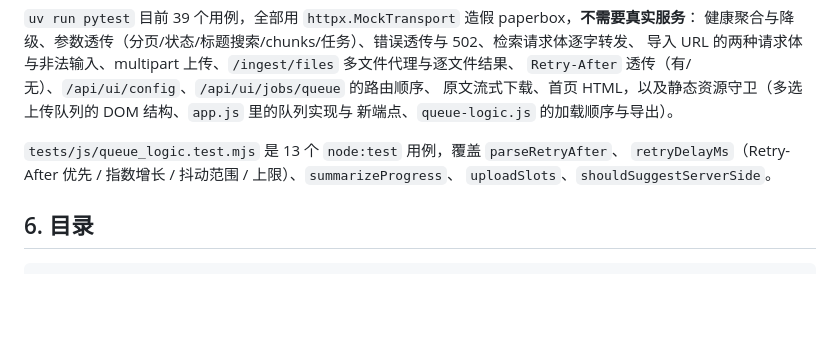
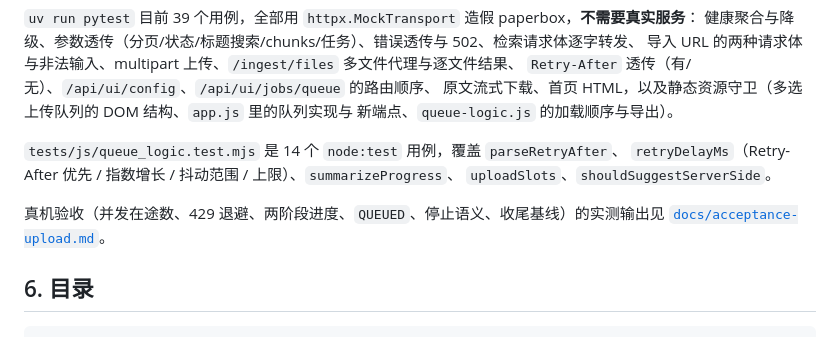
Before and after one commit to Fishskys/paperbox-webui, a Markdown page: README.md, the part around the change. Rendered like a GitHub page; blank space fills up the shorter version.

Commit message:
docs(webui): record the real-machine upload acceptance run

```diff
--- a/README.md
+++ b/README.md
@@ -132,9 +132,12 @@ node --test tests/js/*.test.mjs    # 纯前端逻辑（pytest 里也会跑一遍
 原文流式下载、首页 HTML，以及静态资源守卫（多选上传队列的 DOM 结构、`app.js` 里的队列实现与
 新端点、`queue-logic.js` 的加载顺序与导出）。
 
-`tests/js/queue_logic.test.mjs` 是 13 个 `node:test` 用例，覆盖 `parseRetryAfter`、
+`tests/js/queue_logic.test.mjs` 是 14 个 `node:test` 用例，覆盖 `parseRetryAfter`、
 `retryDelayMs`（Retry-After 优先 / 指数增长 / 抖动范围 / 上限）、`summarizeProgress`、
 `uploadSlots`、`shouldSuggestServerSide`。
+
+真机验收（并发在途数、429 退避、两阶段进度、`QUEUED`、停止语义、收尾基线）的实测输出见
+[`docs/acceptance-upload.md`](docs/acceptance-upload.md)。
 
 ## 6. 目录
 
```
Also changed, not shown: docs/acceptance-upload.md (added, +161 -0 lines).
